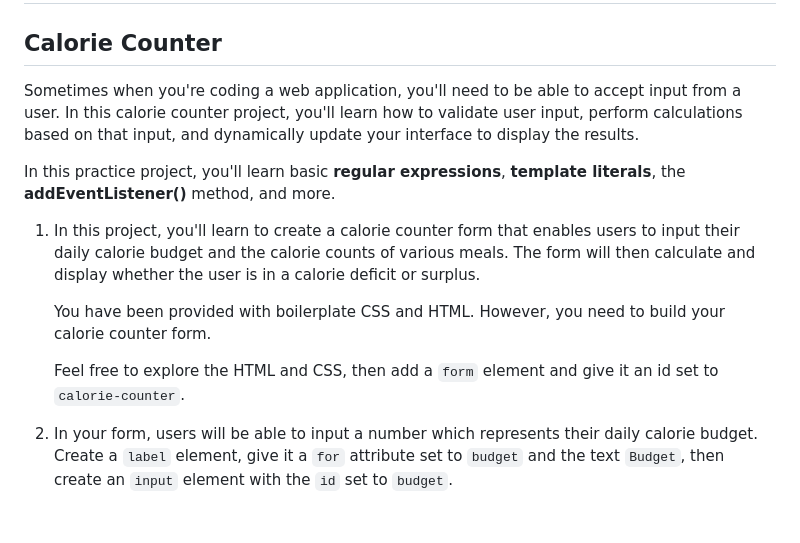
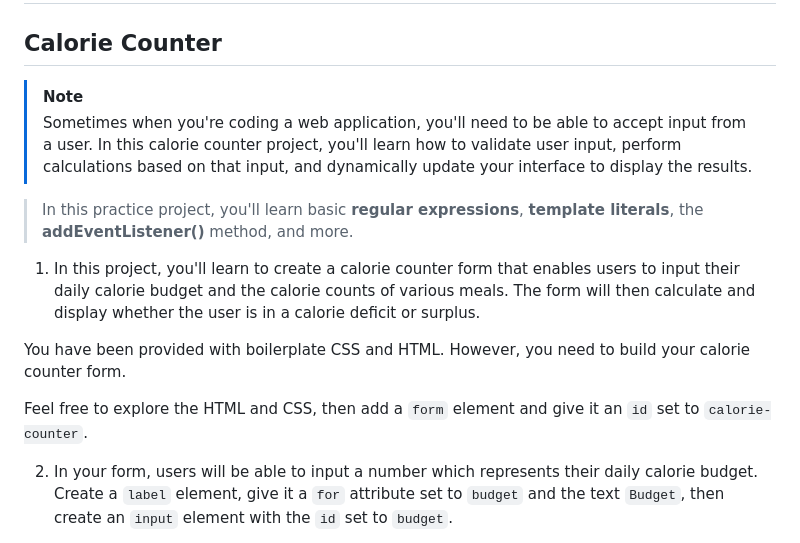
Before and after one commit to moorcode/algorithms-and-data-structures, a Markdown page: calorie-counter/README.md, the part around the change. GitHub-like rendering; blank space fills up the shorter version.

Commit message:
add note

```diff
--- a/calorie-counter/README.md
+++ b/calorie-counter/README.md
@@ -2,15 +2,16 @@
 
 ## Calorie Counter
 
-Sometimes when you're coding a web application, you'll need to be able to accept input from a user. In this calorie counter project, you'll learn how to validate user input, perform calculations based on that input, and dynamically update your interface to display the results.
+> [!NOTE]
+> Sometimes when you're coding a web application, you'll need to be able to accept input from a user. In this calorie counter project, you'll learn how to validate user input, perform calculations based on that input, and dynamically update your interface to display the results.
 
-In this practice project, you'll learn basic __regular expressions__, __template literals__, the __addEventListener()__ method, and more.
+> In this practice project, you'll learn basic __regular expressions__, __template literals__, the __addEventListener()__ method, and more.
 
 1. In this project, you'll learn to create a calorie counter form that enables users to input their daily calorie budget and the calorie counts of various meals. The form will then calculate and display whether the user is in a calorie deficit or surplus.
 
-	You have been provided with boilerplate CSS and HTML. However, you need to build your calorie counter form.
+You have been provided with boilerplate CSS and HTML. However, you need to build your calorie counter form.
 
-	Feel free to explore the HTML and CSS, then add a `form` element and give it an id set to `calorie-counter`.
+Feel free to explore the HTML and CSS, then add a `form` element and give it an `id` set to `calorie-counter`.
 
 2. In your form, users will be able to input a number which represents their daily calorie budget. Create a `label` element, give it a `for` attribute set to `budget` and the text `Budget`, then create an `input` element with the `id` set to `budget`.
 
```
